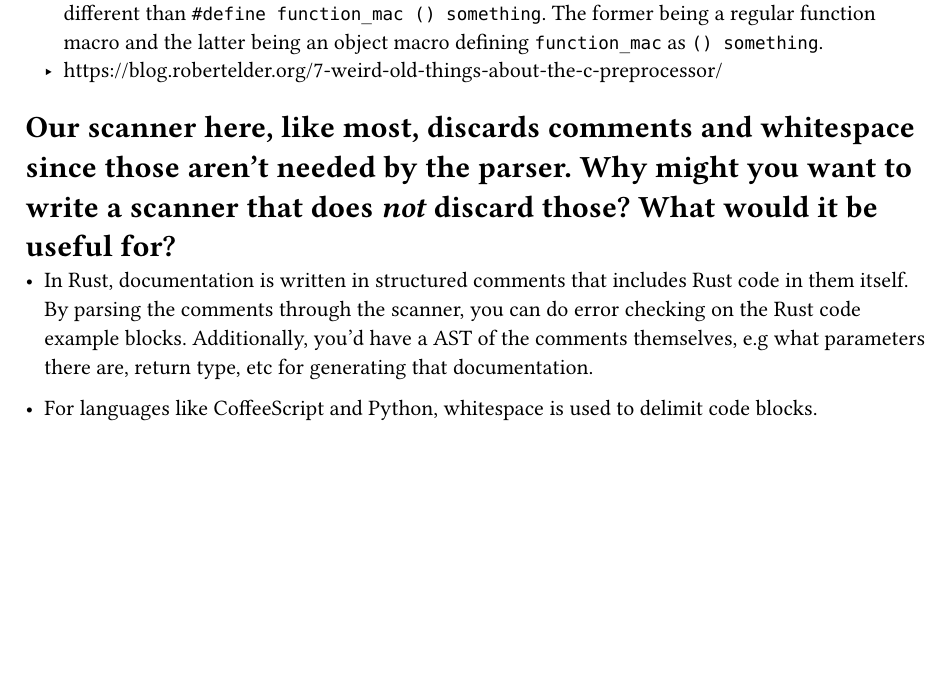
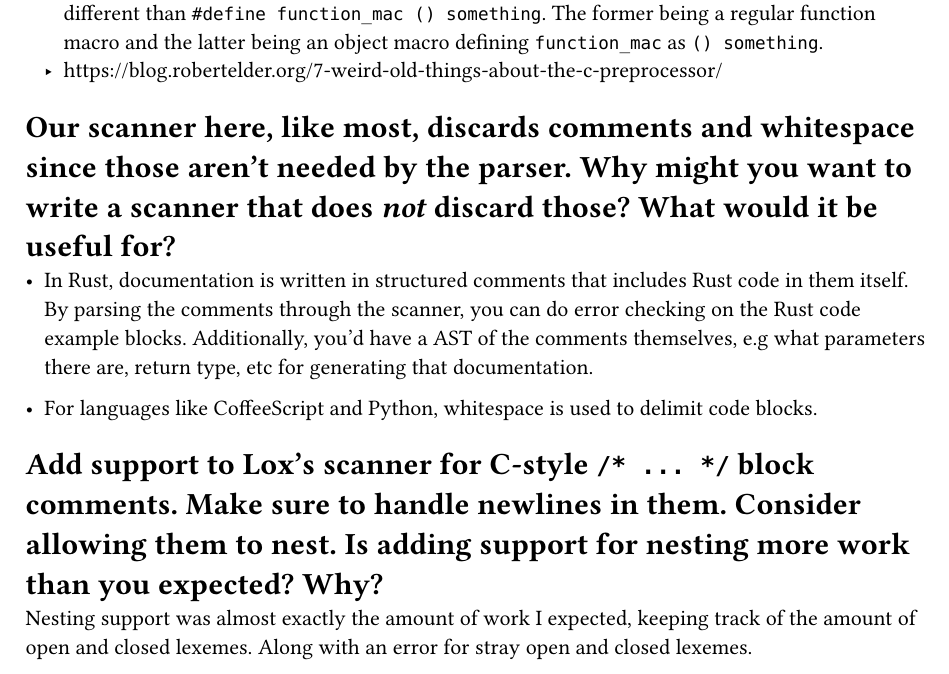
Before and after one commit to Joel-Singh/crafting-interpreters, a Typst document (written-challenges/scanning-chapter-4.typ): part of the page, cut so that both start at the same text, the shorter picture padded with empty space. Compiled offline with Typst 0.15.

Commit message:
Answer written multi-comment block

```diff
--- a/written-challenges/scanning-chapter-4.typ
+++ b/written-challenges/scanning-chapter-4.typ
@@ -21,3 +21,9 @@ The grammars of Python and Haskell are not regular because they can't be express
 - In Rust, documentation is written in structured comments that includes Rust code in them itself. By parsing the comments through the scanner, you can do error checking on the Rust code example blocks. Additionally, you'd have a AST of the comments themselves, e.g what parameters there are, return type, etc for generating that documentation.
 
 - For languages like CoffeeScript and Python, whitespace is used to delimit code blocks.
+
+= Add support to Lox's scanner for C-style `/* ... */` block comments. Make sure to handle newlines in them. Consider allowing them to nest. Is adding support for nesting more work than you expected? Why?
+
+Nesting support was almost exactly the amount of work I expected, keeping
+track of the amount of open and closed lexemes. Along with an error for
+stray open and closed lexemes.
```
